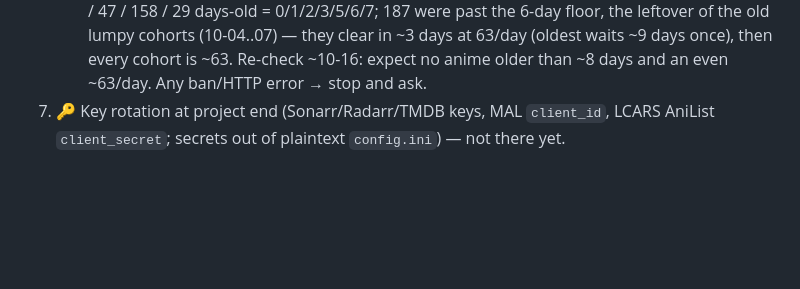
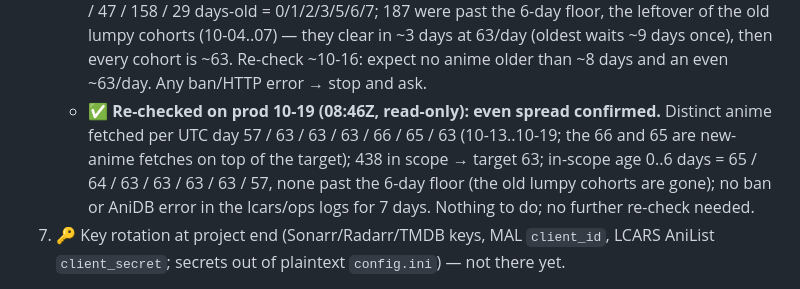
Before and after one commit to drostan80/starfleet, a Markdown page: NEXT_UP.md, the part around the change. Rendered like a GitHub page; blank space fills up the shorter version.

Commit message:
docs: NEXT_UP — AniDB even-spread re-checked on prod 10-19, confirmed
Co-Authored-By: Claude Sonnet 5.5 <noreply@anthropic.com>
Claude-Session: https://claude.ai/code/session_01Hq24HcgEdn2MLzokLXw3xU

```diff
--- a/NEXT_UP.md
+++ b/NEXT_UP.md
@@ -83,6 +83,7 @@ Priority order (user 2026-10-10):
 4. 🟠 **Data TUI rework** — not for today.
 4. 👀 AniDB: weekly refreshes of watching/planned shows only (423 anime in scope; 200/day cap). Cohorts by last fetch were lumpy (10-05: 32, 10-06: 196, 10-07: 177), so the user asked 10-11 to **spread them: a tranche of 60 oldest-first per day** (`anidb_tranche.py 60` through `drip_fetch_episodes`, refresh age lowered for that call only; scratchpad script, session cron 08:17 daily, stops once cohorts are <= ~70). **10-11 tranche 1: 59 fetched, 1 skipped, no ban, 61 used of 200.** Natural weekly refresh continues in between. Any ban/HTTP error → stop and ask.
    - **LIVE since v0.4.13 and checked on prod 10-13:** the refresh is spread by rule (a day's target = in-scope watching/planned anime ÷ 7 rounded up; watching first, then planned, oldest first; 6-day floor; backlog and the per-show button count against the day; new anime fetch at once; 200/day cap and ban back-off stay; `anidb.refresh_target` / `drip_queue(..., refresh_room)`). Prod facts 10-13: 435 in scope → target 63 (= 435/7); distinct anime fetched per UTC day 61 (10-11), 63 (10-12), 63 (10-13, done by 04:25Z, then the drip stops); 5 per ops pass every ~21 min; no ban or AniDB error in the ops/lcars logs. In-scope age: 63 / 63 / 74 / 1 / 47 / 158 / 29 days-old = 0/1/2/3/5/6/7; 187 were past the 6-day floor, the leftover of the old lumpy cohorts (10-04..07) — they clear in ~3 days at 63/day (oldest waits ~9 days once), then every cohort is ~63. Re-check ~10-16: expect no anime older than ~8 days and an even ~63/day. Any ban/HTTP error → stop and ask.
+   - ✅ **Re-checked on prod 10-19 (08:46Z, read-only): even spread confirmed.** Distinct anime fetched per UTC day 57 / 63 / 63 / 63 / 66 / 65 / 63 (10-13..10-19; the 66 and 65 are new-anime fetches on top of the target); 438 in scope → target 63; in-scope age 0..6 days = 65 / 64 / 63 / 63 / 63 / 63 / 57, none past the 6-day floor (the old lumpy cohorts are gone); no ban or AniDB error in the lcars/ops logs for 7 days. Nothing to do; no further re-check needed.
 5. 🔑 Key rotation at project end (Sonarr/Radarr/TMDB keys, MAL `client_id`, LCARS AniList `client_secret`; secrets out of plaintext `config.ini`) — not there yet.
 
 - ✅ **Add-check root cause fixed and live (v0.4.12)** — see State.
```
